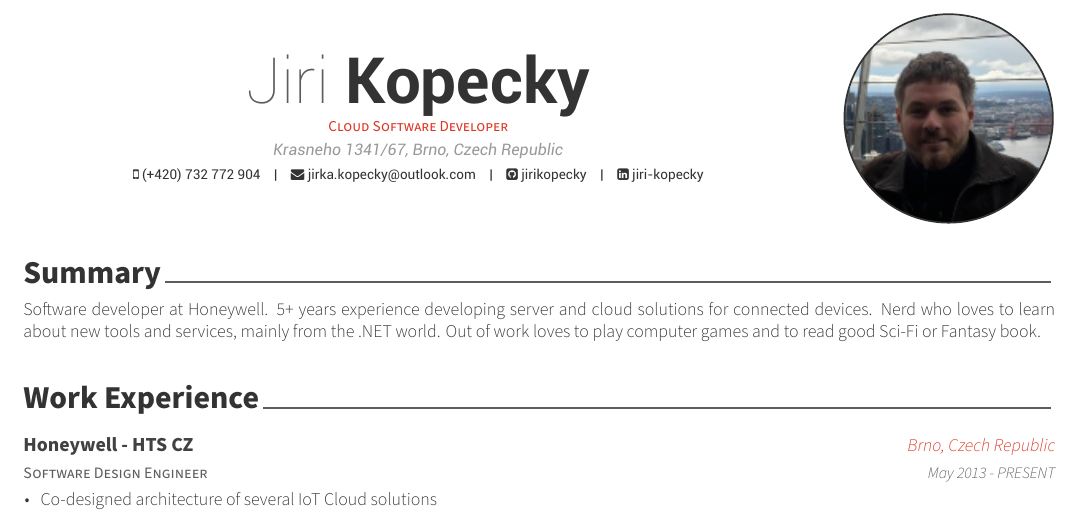
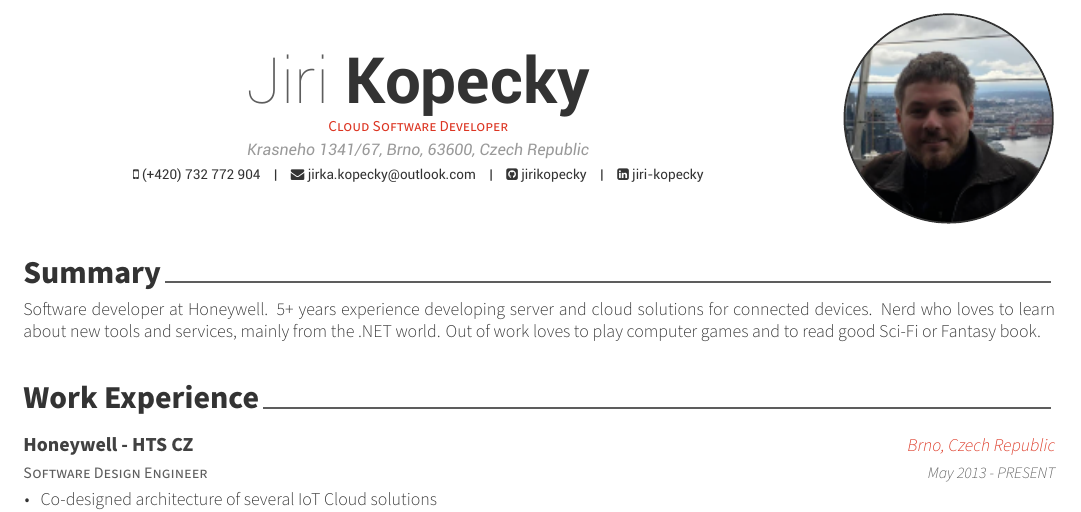
Before and after one commit to jirikopecky/resume, a LaTeX CV (resume.tex): part of the page, cut so that both start at the same text. Compiled offline with XeLaTeX.

Commit message:
Added ZIP to address, readme fix.

```diff
--- a/resume.tex
+++ b/resume.tex
@@ -56,7 +56,7 @@
 \photo[circle,edge,right]{./photo}
 \name{Jiri}{Kopecky}
 \position{Cloud Software Developer}
-\address{Krasneho 1341/67, Brno, Czech Republic}
+\address{Krasneho 1341/67, Brno, 63600, Czech Republic}
 
 \mobile{(+420) 732 772 904}
 \email{jirka.kopecky@outlook.com}
```
Also changed, not shown: README.md, resume.pdf.
